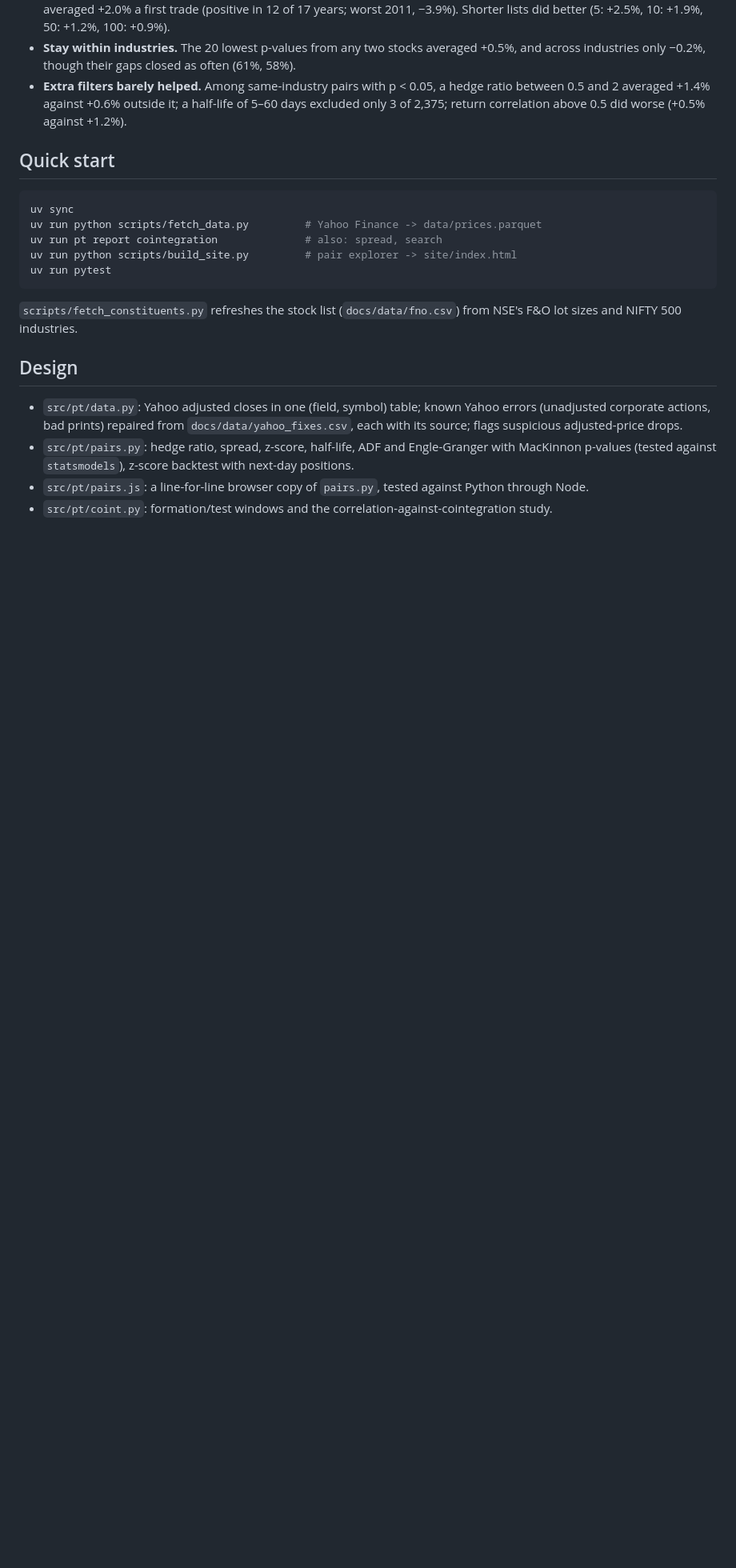
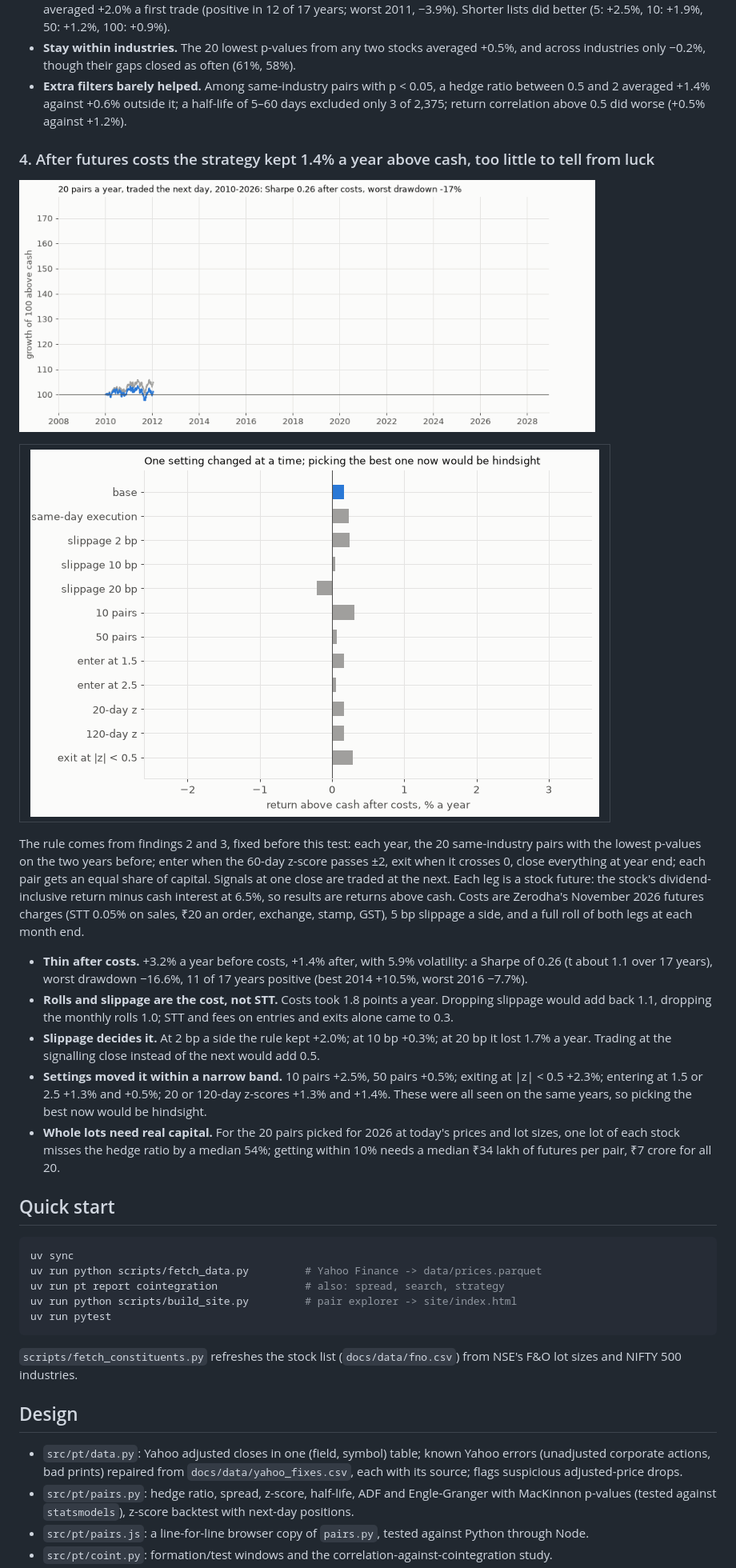
Before and after one commit to Dhirajdas18/pairs-trading, a Markdown page: README.md, the part around one of its changes. Shown at 80% size. Drawn GitHub-style; pictures changed too: docs/img/strategy_equity.gif (added), docs/img/strategy_variants.gif (added); blank space fills up the shorter version.

Commit message:
feat: run the pairs strategy out of sample after stock-futures costs, rolls and whole lots

````diff
--- a/README.md
+++ b/README.md
@@ -107,12 +107,42 @@ B's volatility and calm and stormy spells but breaks any link with A.
   and 2 averaged +1.4% against +0.6% outside it; a half-life of 5–60 days excluded only 3 of 2,375; return
   correlation above 0.5 did worse (+0.5% against +1.2%).
 
+### 4. After futures costs the strategy kept 1.4% a year above cash, too little to tell from luck
+
+<a href="docs/img/strategy_equity.png"><picture><source media="(prefers-reduced-motion: reduce)" srcset="docs/img/strategy_equity.png"><img src="docs/img/strategy_equity.gif" alt="Growth of 100 above cash for the 20-pair strategy before and after costs, 2010-2026" width="720"></picture></a>
+
+<table><tr>
+<td><a href="docs/img/strategy_variants.png"><picture><source media="(prefers-reduced-motion: reduce)" srcset="docs/img/strategy_variants.png"><img src="docs/img/strategy_variants.gif" alt="Net return above cash for the base rule and eleven one-setting variants"></picture></a></td>
+</tr></table>
+
+The rule comes from findings 2 and 3, fixed before this test: each year, the 20 same-industry pairs with
+the lowest p-values on the two years before; enter when the 60-day z-score passes ±2, exit when it
+crosses 0, close everything at year end; each pair gets an equal share of capital. Signals at one close
+are traded at the next. Each leg is a stock future: the stock's dividend-inclusive return minus cash
+interest at 6.5%, so results are returns above cash. Costs are Zerodha's November 2026 futures charges
+(STT 0.05% on sales, ₹20 an order, exchange, stamp, GST), 5 bp slippage a side, and a full roll of both
+legs at each month end.
+
+- **Thin after costs.** +3.2% a year before costs, +1.4% after, with 5.9% volatility: a Sharpe of 0.26
+  (t about 1.1 over 17 years), worst drawdown −16.6%, 11 of 17 years positive (best 2014 +10.5%, worst
+  2016 −7.7%).
+- **Rolls and slippage are the cost, not STT.** Costs took 1.8 points a year. Dropping slippage would add
+  back 1.1, dropping the monthly rolls 1.0; STT and fees on entries and exits alone came to 0.3.
+- **Slippage decides it.** At 2 bp a side the rule kept +2.0%; at 10 bp +0.3%; at 20 bp it lost 1.7%
+  a year. Trading at the signalling close instead of the next would add 0.5.
+- **Settings moved it within a narrow band.** 10 pairs +2.5%, 50 pairs +0.5%; exiting at |z| < 0.5
+  +2.3%; entering at 1.5 or 2.5 +1.3% and +0.5%; 20 or 120-day z-scores +1.3% and +1.4%. These were
+  all seen on the same years, so picking the best now would be hindsight.
+- **Whole lots need real capital.** For the 20 pairs picked for 2026 at today's prices and lot sizes,
+  one lot of each stock misses the hedge ratio by a median 54%; getting within 10% needs a median
+  ₹34 lakh of futures per pair, ₹7 crore for all 20.
+
 ## Quick start
 
 ```bash
 uv sync
 uv run python scripts/fetch_data.py         # Yahoo Finance -> data/prices.parquet
-uv run pt report cointegration              # also: spread, search
+uv run pt report cointegration              # also: spread, search, strategy
 uv run python scripts/build_site.py         # pair explorer -> site/index.html
 uv run pytest
 ```
````
Also changed, not shown: other parts of README.md (+3 -1 lines), docs/img/strategy_equity.png (added), docs/img/strategy_variants.png (added), 4 other files.
